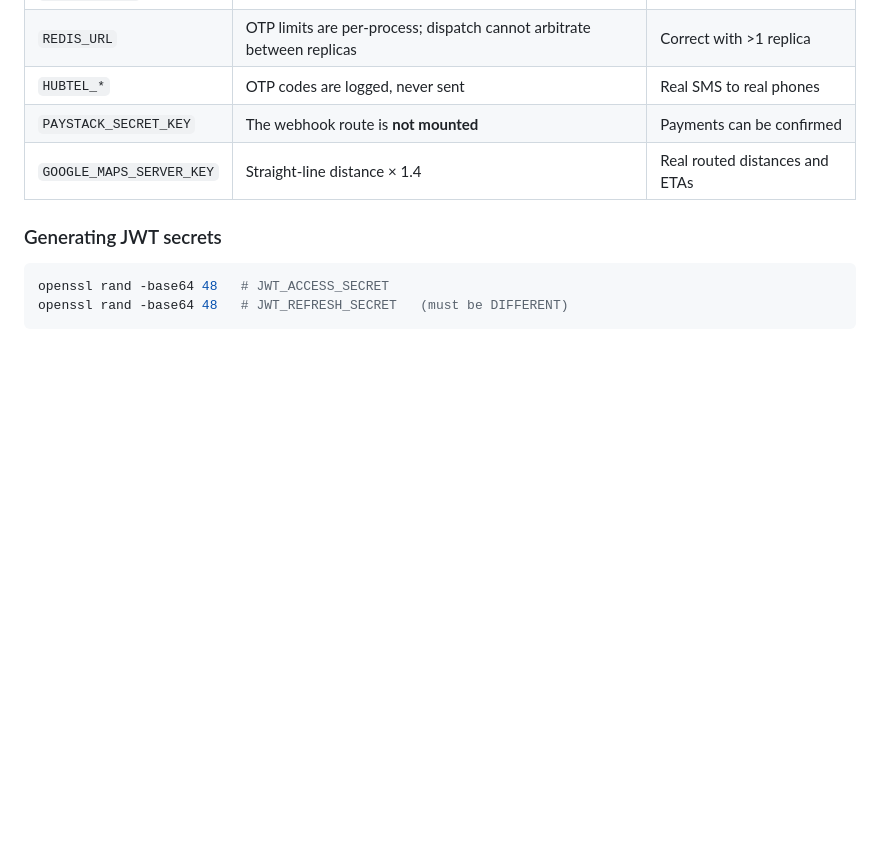
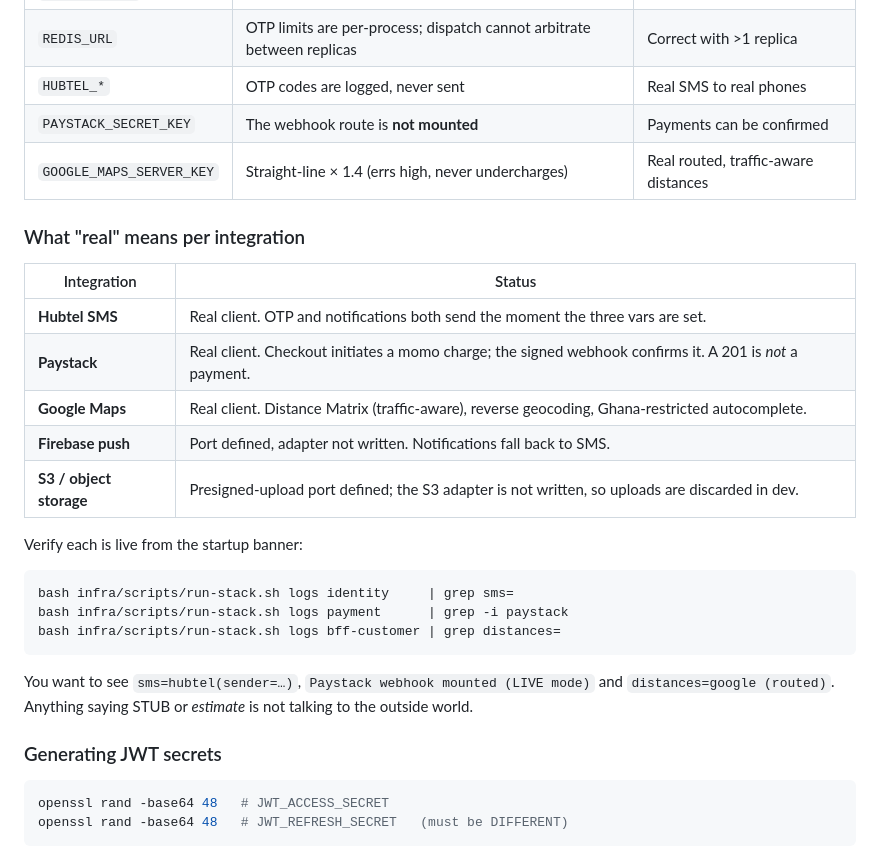
Before and after one commit to swendaniel08-lgtm/delivery-platform, a Markdown page: docs/RUNNING.md, the part around the change. Rendered like a GitHub page; blank space fills up the shorter version.

Commit message:
docs: integration status per third party; how to verify each is live

````diff
--- a/docs/RUNNING.md
+++ b/docs/RUNNING.md
@@ -93,7 +93,29 @@ bash infra/scripts/run-stack.sh   # picks .env up automatically
 | `REDIS_URL` | OTP limits are per-process; dispatch cannot arbitrate between replicas | Correct with >1 replica |
 | `HUBTEL_*` | OTP codes are logged, never sent | Real SMS to real phones |
 | `PAYSTACK_SECRET_KEY` | The webhook route is **not mounted** | Payments can be confirmed |
-| `GOOGLE_MAPS_SERVER_KEY` | Straight-line distance × 1.4 | Real routed distances and ETAs |
+| `GOOGLE_MAPS_SERVER_KEY` | Straight-line × 1.4 (errs high, never undercharges) | Real routed, traffic-aware distances |
+
+### What "real" means per integration
+
+| Integration | Status |
+|---|---|
+| **Hubtel SMS** | Real client. OTP and notifications both send the moment the three vars are set. |
+| **Paystack** | Real client. Checkout initiates a momo charge; the signed webhook confirms it. A 201 is *not* a payment. |
+| **Google Maps** | Real client. Distance Matrix (traffic-aware), reverse geocoding, Ghana-restricted autocomplete. |
+| **Firebase push** | Port defined, adapter not written. Notifications fall back to SMS. |
+| **S3 / object storage** | Presigned-upload port defined; the S3 adapter is not written, so uploads are discarded in dev. |
+
+Verify each is live from the startup banner:
+
+```bash
+bash infra/scripts/run-stack.sh logs identity     | grep sms=
+bash infra/scripts/run-stack.sh logs payment      | grep -i paystack
+bash infra/scripts/run-stack.sh logs bff-customer | grep distances=
+```
+
+You want to see `sms=hubtel(sender=…)`, `Paystack webhook mounted (LIVE mode)`
+and `distances=google (routed)`. Anything saying STUB or *estimate* is not
+talking to the outside world.
 
 ### Generating JWT secrets
 
````
Also changed, not shown: docs/WHATS_LEFT.md (+3 -2 lines).
